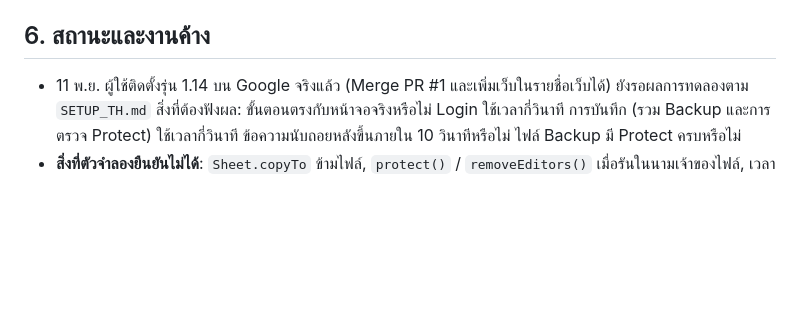
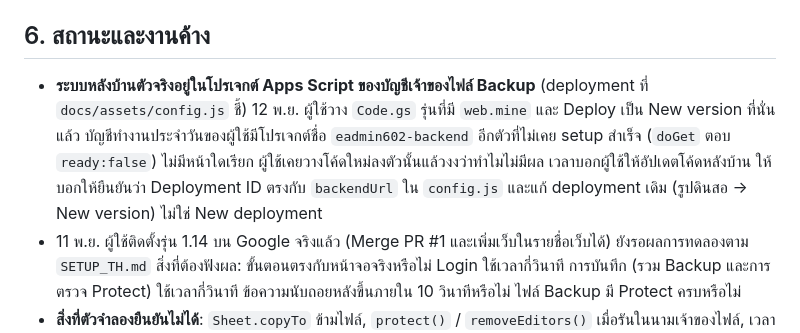
Before and after one commit to rtaf602/eadmin, a Markdown page: CLAUDE.md, the part around the change. Drawn GitHub-style; blank space fills up the shorter version.

Commit message:
CLAUDE.md: where the real back end is, and the unused copy
The back end in use is the Apps Script project of the account that owns the backup files (the deployment in
docs/assets/config.js). The user's everyday account has another eadmin602-backend that was never set up; new code
pasted there had no effect. Updating the back end: check the Deployment ID against config.js, edit that deployment.

Co-Authored-By: Claude Opus 5.5 <noreply@anthropic.com>
Claude-Session: https://claude.ai/code/session_01HKsbsdJ48tfyxnLcazBoN2

```diff
--- a/CLAUDE.md
+++ b/CLAUDE.md
@@ -166,6 +166,9 @@
 
 ## 6. สถานะและงานค้าง
 
+- **ระบบหลังบ้านตัวจริงอยู่ในโปรเจกต์ Apps Script ของบัญชีเจ้าของไฟล์ Backup** (deployment ที่ `docs/assets/config.js` ชี้) 12 พ.ย. ผู้ใช้วาง `Code.gs` รุ่นที่มี `web.mine` และ Deploy เป็น New version ที่นั่นแล้ว
+  บัญชีทำงานประจำวันของผู้ใช้มีโปรเจกต์ชื่อ `eadmin602-backend` อีกตัวที่ไม่เคย setup สำเร็จ (`doGet` ตอบ `ready:false`) ไม่มีหน้าใดเรียก ผู้ใช้เคยวางโค้ดใหม่ลงตัวนั้นแล้วงงว่าทำไมไม่มีผล
+  เวลาบอกผู้ใช้ให้อัปเดตโค้ดหลังบ้าน ให้บอกให้ยืนยันว่า Deployment ID ตรงกับ `backendUrl` ใน `config.js` และแก้ deployment เดิม (รูปดินสอ → New version) ไม่ใช่ New deployment
 - 11 พ.ย. ผู้ใช้ติดตั้งรุ่น 1.14 บน Google จริงแล้ว (Merge PR #1 และเพิ่มเว็บในรายชื่อเว็บได้) ยังรอผลการทดลองตาม `SETUP_TH.md` สิ่งที่ต้องฟังผล:
   ขั้นตอนตรงกับหน้าจอจริงหรือไม่ Login ใช้เวลากี่วินาที การบันทึก (รวม Backup และการตรวจ Protect) ใช้เวลากี่วินาที ข้อความนับถอยหลังขึ้นภายใน 10 วินาทีหรือไม่ ไฟล์ Backup มี Protect ครบหรือไม่
 - **สิ่งที่ตัวจำลองยืนยันไม่ได้**: `Sheet.copyTo` ข้ามไฟล์, `protect()` / `removeEditors()` เมื่อรันในนามเจ้าของไฟล์, เวลาที่ใช้ตรวจ Protect เมื่อมีหลายสิบแท็บ, โควตาของ Apps Script เมื่อหลายหน้าถามทุก 10 วินาที
```
